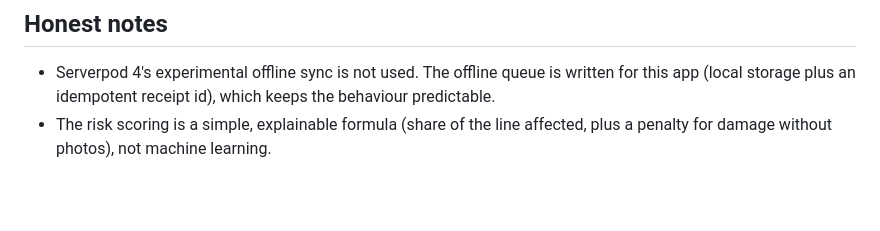
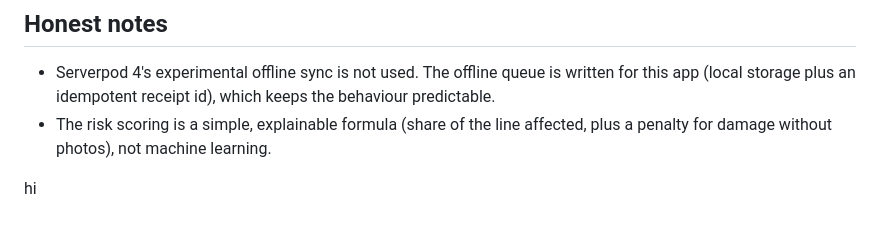
Before and after one commit to prasadproject2025-alt/dockcheck, a Markdown page: README.md, the part around the change. Drawn GitHub-style; blank space fills up the shorter version.

```diff
--- a/README.md
+++ b/README.md
@@ -62,3 +62,8 @@ cd dockcheck_flutter && flutter test
 
 - Serverpod 4's experimental offline sync is not used. The offline queue is written for this app (local storage plus an idempotent receipt id), which keeps the behaviour predictable.
 - The risk scoring is a simple, explainable formula (share of the line affected, plus a penalty for damage without photos), not machine learning.
+
+
+
+
+hi
```
